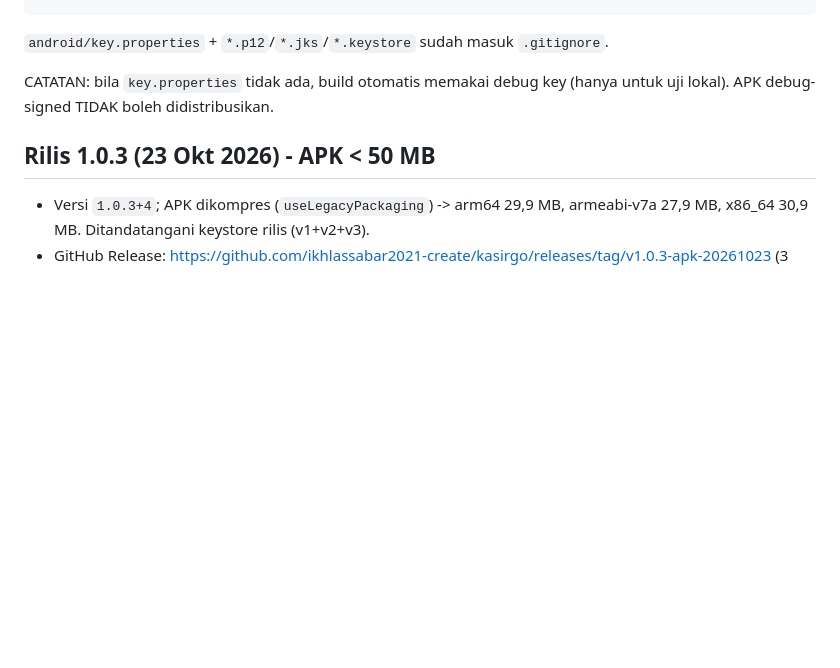
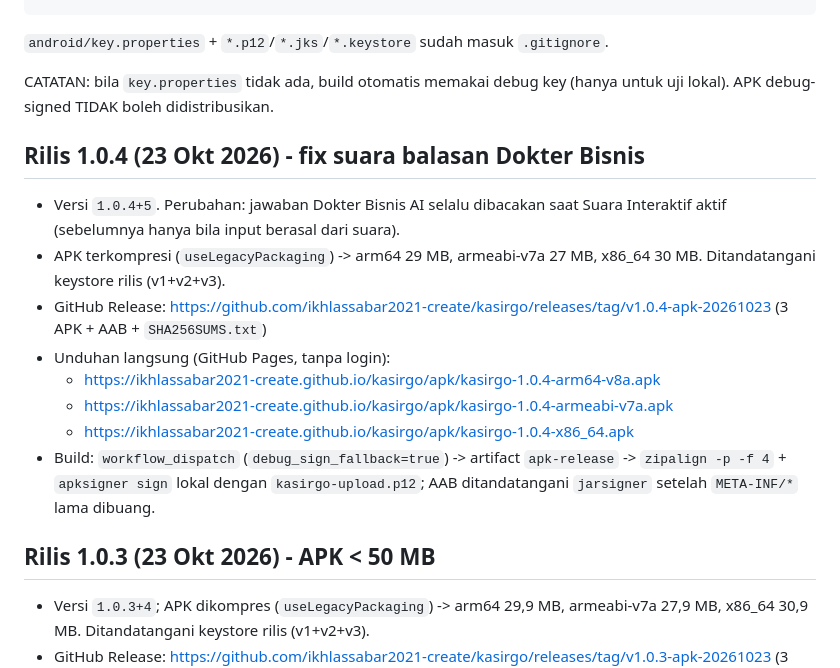
Before and after one commit to ikhlassabar2021-create/kasirgo, a Markdown page: docs/RELEASE.md, the part around the change. GitHub-like rendering; blank space fills up the shorter version.

Commit message:
docs(release): rilis 1.0.4 APK + tautan unduhan Co-authored-by: monkeycode-ai <monkeycode-ai@chaitin.com>

```diff
--- a/docs/RELEASE.md
+++ b/docs/RELEASE.md
@@ -80,6 +80,23 @@ flutter build apk --release --split-per-abi
 CATATAN: bila `key.properties` tidak ada, build otomatis memakai debug key
 (hanya untuk uji lokal). APK debug-signed TIDAK boleh didistribusikan.
 
+## Rilis 1.0.4 (23 Okt 2026) - fix suara balasan Dokter Bisnis
+
+- Versi `1.0.4+5`. Perubahan: jawaban Dokter Bisnis AI selalu dibacakan saat
+  Suara Interaktif aktif (sebelumnya hanya bila input berasal dari suara).
+- APK terkompresi (`useLegacyPackaging`) -> arm64 29 MB, armeabi-v7a 27 MB,
+  x86_64 30 MB. Ditandatangani keystore rilis (v1+v2+v3).
+- GitHub Release:
+  https://github.com/ikhlassabar2021-create/kasirgo/releases/tag/v1.0.4-apk-20261023
+  (3 APK + AAB + `SHA256SUMS.txt`)
+- Unduhan langsung (GitHub Pages, tanpa login):
+  - https://ikhlassabar2021-create.github.io/kasirgo/apk/kasirgo-1.0.4-arm64-v8a.apk
+  - https://ikhlassabar2021-create.github.io/kasirgo/apk/kasirgo-1.0.4-armeabi-v7a.apk
+  - https://ikhlassabar2021-create.github.io/kasirgo/apk/kasirgo-1.0.4-x86_64.apk
+- Build: `workflow_dispatch` (`debug_sign_fallback=true`) -> artifact `apk-release`
+  -> `zipalign -p -f 4` + `apksigner sign` lokal dengan `kasirgo-upload.p12`;
+  AAB ditandatangani `jarsigner` setelah `META-INF/*` lama dibuang.
+
 ## Rilis 1.0.3 (23 Okt 2026) - APK < 50 MB
 
 - Versi `1.0.3+4`; APK dikompres (`useLegacyPackaging`) -> arm64 29,9 MB,
```
